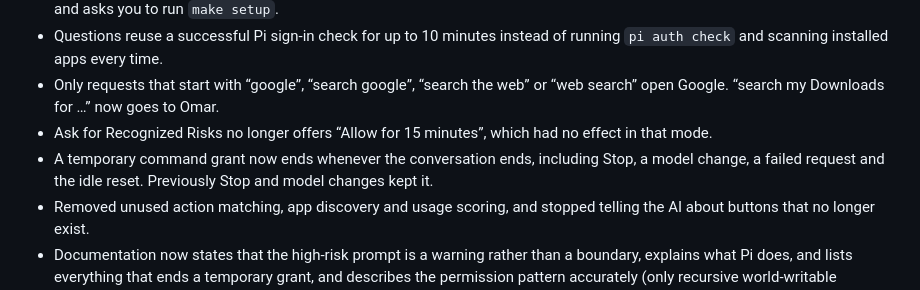
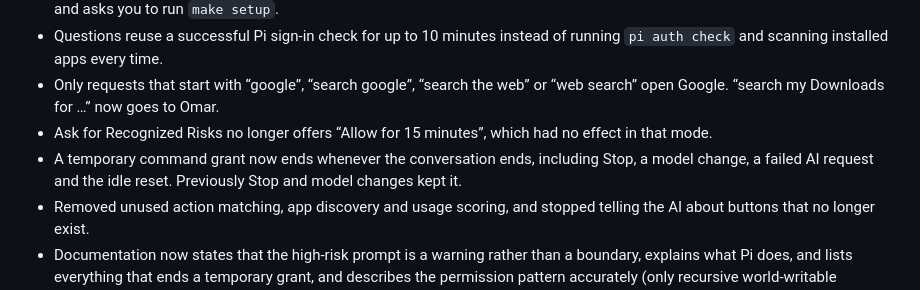
Before and after one commit to chrisjskelton/ask-omar, a Markdown page: CHANGELOG.md, the part around the change. GitHub-like rendering.

```diff
--- a/CHANGELOG.md
+++ b/CHANGELOG.md
@@ -9,7 +9,7 @@
 - Questions reuse a successful Pi sign-in check for up to 10 minutes instead of running `pi auth check` and scanning installed apps every time.
 - Only requests that start with “google”, “search google”, “search the web” or “web search” open Google. “search my Downloads for …” now goes to Omar.
 - Ask for Recognized Risks no longer offers “Allow for 15 minutes”, which had no effect in that mode.
-- A temporary command grant now ends whenever the conversation ends, including Stop, a model change, a failed request and the idle reset. Previously Stop and model changes kept it.
+- A temporary command grant now ends whenever the conversation ends, including Stop, a model change, a failed AI request and the idle reset. Previously Stop and model changes kept it.
 - Removed unused action matching, app discovery and usage scoring, and stopped telling the AI about buttons that no longer exist.
 - Documentation now states that the high-risk prompt is a warning rather than a boundary, explains what Pi does, and lists everything that ends a temporary grant, and describes the permission pattern accurately (only recursive world-writable changes are flagged). The unpublished `docs/` product page and old demo were removed.
 
```
Also changed, not shown: README.md (+1 -1 lines), SECURITY.md (+1 -1 lines).
